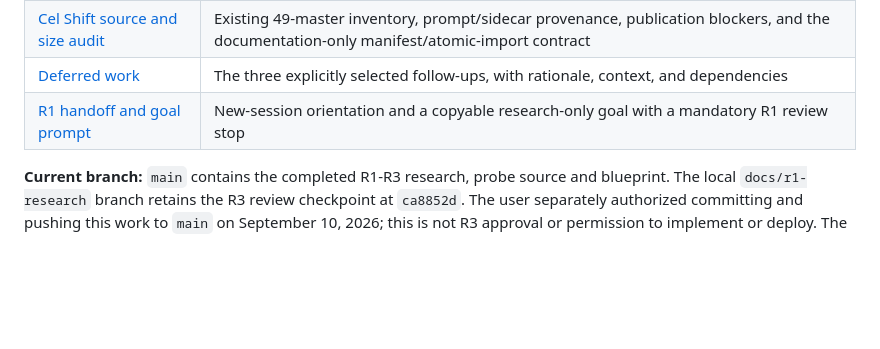
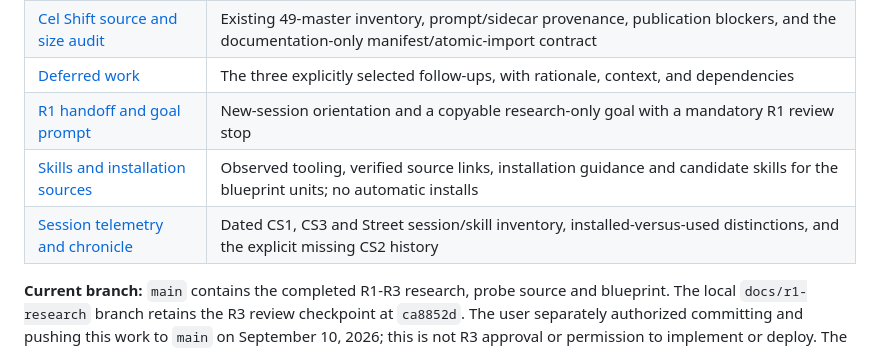
Before and after one commit to ridermw/midcreek-cs-3, a Markdown page: README.md, the part around the change. GitHub-like rendering; blank space fills up the shorter version.

```diff
--- a/README.md
+++ b/README.md
@@ -31,6 +31,8 @@ reuse, deterministic simulation, measurement, and performance implications.
 | [Cel Shift source and size audit](docs/research/cel-shift-source-audit.md) | Existing 49-master inventory, prompt/sidecar provenance, publication blockers, and the documentation-only manifest/atomic-import contract |
 | [Deferred work](TODOS.md) | The three explicitly selected follow-ups, with rationale, context, and dependencies |
 | [R1 handoff and goal prompt](docs/handoffs/r1-research.md) | New-session orientation and a copyable research-only goal with a mandatory R1 review stop |
+| [Skills and installation sources](skills/README.md) | Observed tooling, verified source links, installation guidance and candidate skills for the blueprint units; no automatic installs |
+| [Session telemetry and chronicle](skills/telemetry.md) | Dated CS1, CS3 and Street session/skill inventory, installed-versus-used distinctions, and the explicit missing CS2 history |
 
 **Current branch:** `main` contains the completed R1-R3 research, probe source
 and blueprint. The local `docs/r1-research` branch retains the R3 review
```
Also changed, not shown: skills/README.md (added, +224 -0 lines), skills/telemetry.md (added, +340 -0 lines).
